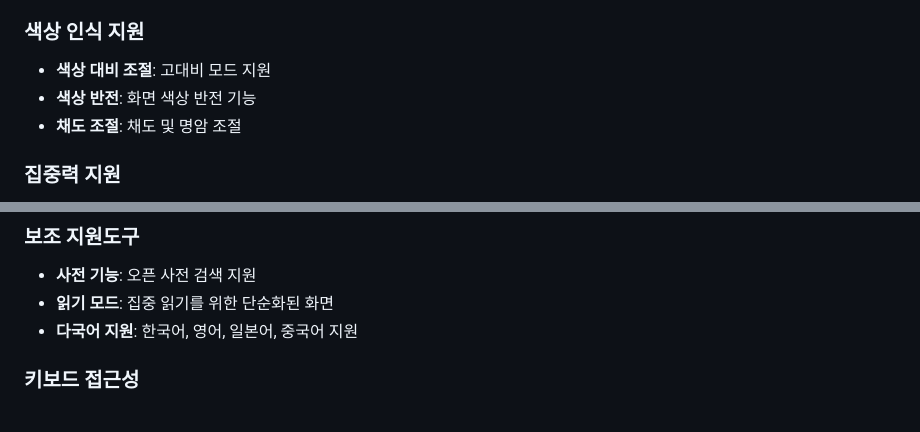
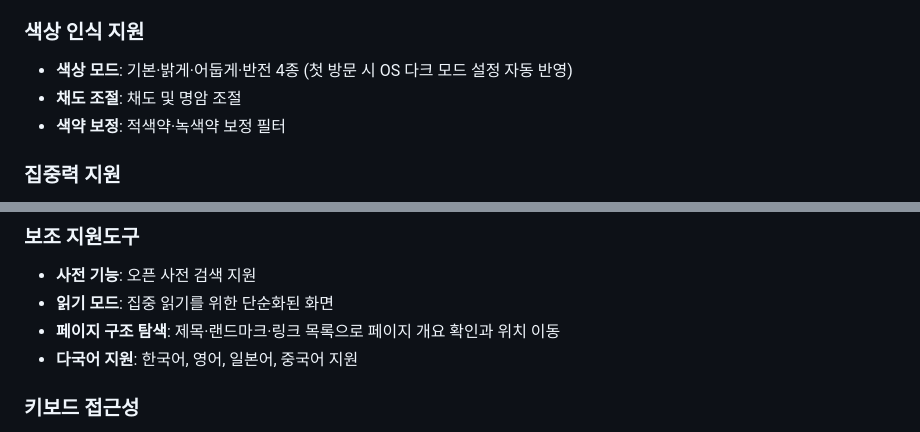
Before and after one commit to Daegu-Cyber-University/ModuWeb, a Markdown page: README.md, 2 parts joined by grey strips. GitHub-like rendering.

Commit message:
Docs: CHANGELOG·README에 신규 기능 5종 반영

```diff
--- a/README.md
+++ b/README.md
@@ -72,9 +72,9 @@
 - **저시력 지원**: 화면 전체 크기 조절
 
 ### 색상 인식 지원
-- **색상 대비 조절**: 고대비 모드 지원
-- **색상 반전**: 화면 색상 반전 기능
+- **색상 모드**: 기본·밝게·어둡게·반전 4종 (첫 방문 시 OS 다크 모드 설정 자동 반영)
 - **채도 조절**: 채도 및 명암 조절
+- **색약 보정**: 적색약·녹색약 보정 필터
 
 ### 집중력 지원
 - **커서 도구**: 마우스 위치 강조
@@ -88,6 +88,7 @@
 ### 보조 지원도구
 - **사전 기능**: 오픈 사전 검색 지원
 - **읽기 모드**: 집중 읽기를 위한 단순화된 화면
+- **페이지 구조 탐색**: 제목·랜드마크·링크 목록으로 페이지 개요 확인과 위치 이동
 - **다국어 지원**: 한국어, 영어, 일본어, 중국어 지원
 
 ### 키보드 접근성
```
Also changed, not shown: CHANGELOG.md (+5 -0 lines).
